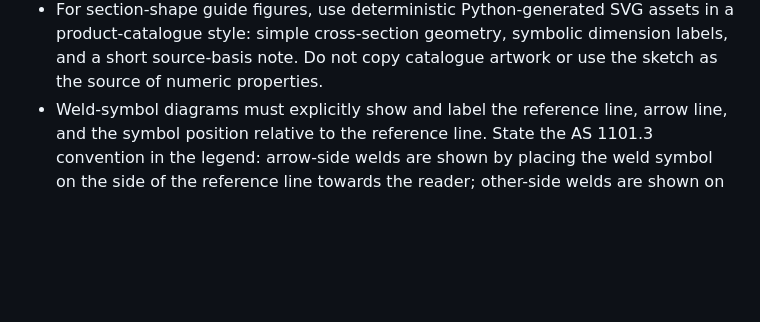
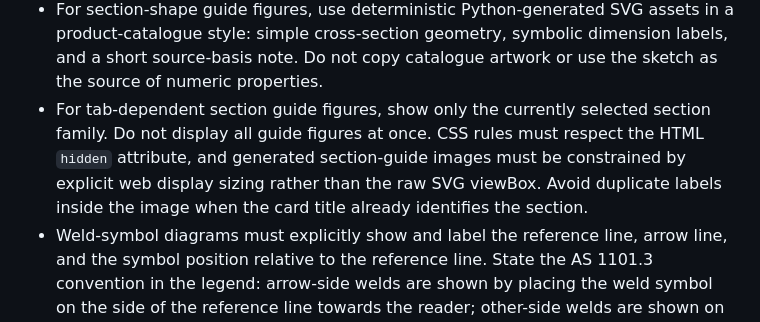
Before and after one commit to Pikatiu27/SC-handbook, a Markdown page: SC_HANDBOOK.md, the part around the change. Rendered like a GitHub page; blank space fills up the shorter version.

Commit message:
Add section guide display rule

```diff
--- a/SC_HANDBOOK.md
+++ b/SC_HANDBOOK.md
@@ -964,6 +964,7 @@ Technical diagram and symbol rules:
 - Prefer Australian sources before international or generic sources: AS / AS/NZS standards, ASI guidance, Australian manufacturer manuals, and Australian drafting references.
 - Source-based SVG redraws are acceptable when they follow a documented standard or drawing convention and include a visible source-basis note.
 - For section-shape guide figures, use deterministic Python-generated SVG assets in a product-catalogue style: simple cross-section geometry, symbolic dimension labels, and a short source-basis note. Do not copy catalogue artwork or use the sketch as the source of numeric properties.
+- For tab-dependent section guide figures, show only the currently selected section family. Do not display all guide figures at once. CSS rules must respect the HTML `hidden` attribute, and generated section-guide images must be constrained by explicit web display sizing rather than the raw SVG viewBox. Avoid duplicate labels inside the image when the card title already identifies the section.
 - Weld-symbol diagrams must explicitly show and label the reference line, arrow line, and the symbol position relative to the reference line. State the AS 1101.3 convention in the legend: arrow-side welds are shown by placing the weld symbol on the side of the reference line towards the reader; other-side welds are shown on the side away from the reader; both-side welds use symbols on both sides of the reference line.
 - Weld-symbol diagrams must keep the basic symbol geometry consistent with AS 1101.3 Figure 2.1 and the application convention in Figures 2.8 to 2.10. Do not redraw a fillet, butt/groove, plug/slot, spot/projection, seam, surfacing or supplementary symbol from memory.
 - Butt/groove, plug/slot, spot/projection, seam, surfacing and supplementary symbols must be explained with a short use note and a source-basis note. Do not rely on the SVG shape alone to communicate preparation, penetration, contour, finish, weld category, WPS or inspection requirements.
```
